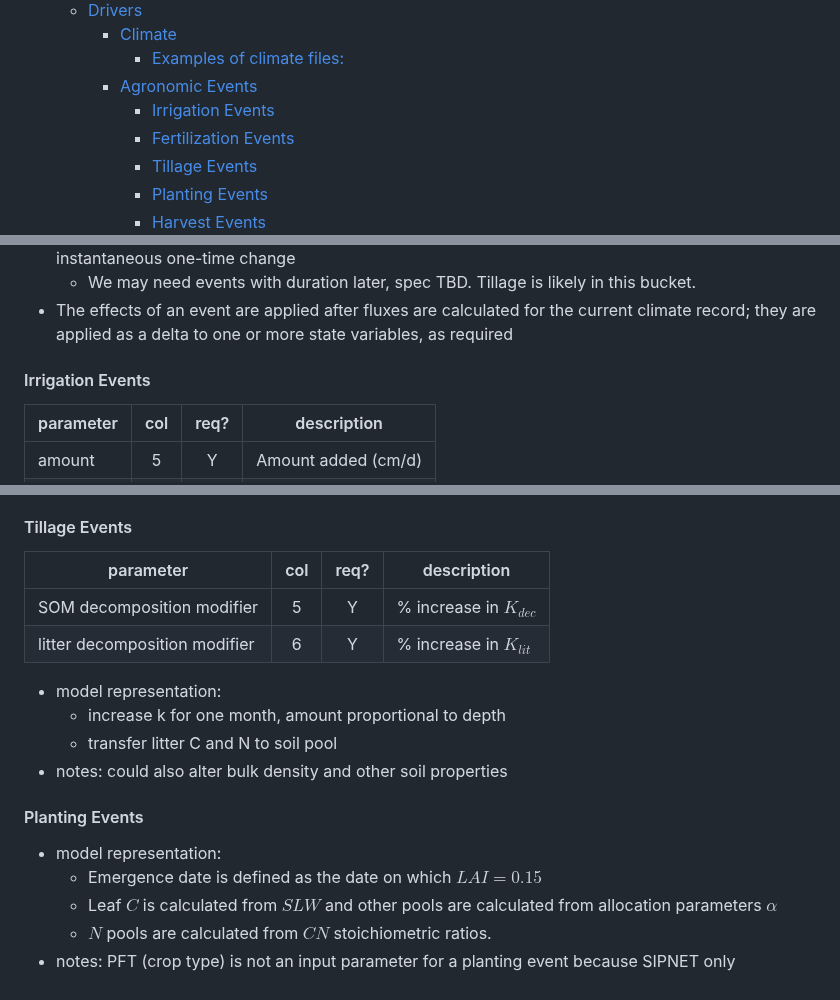
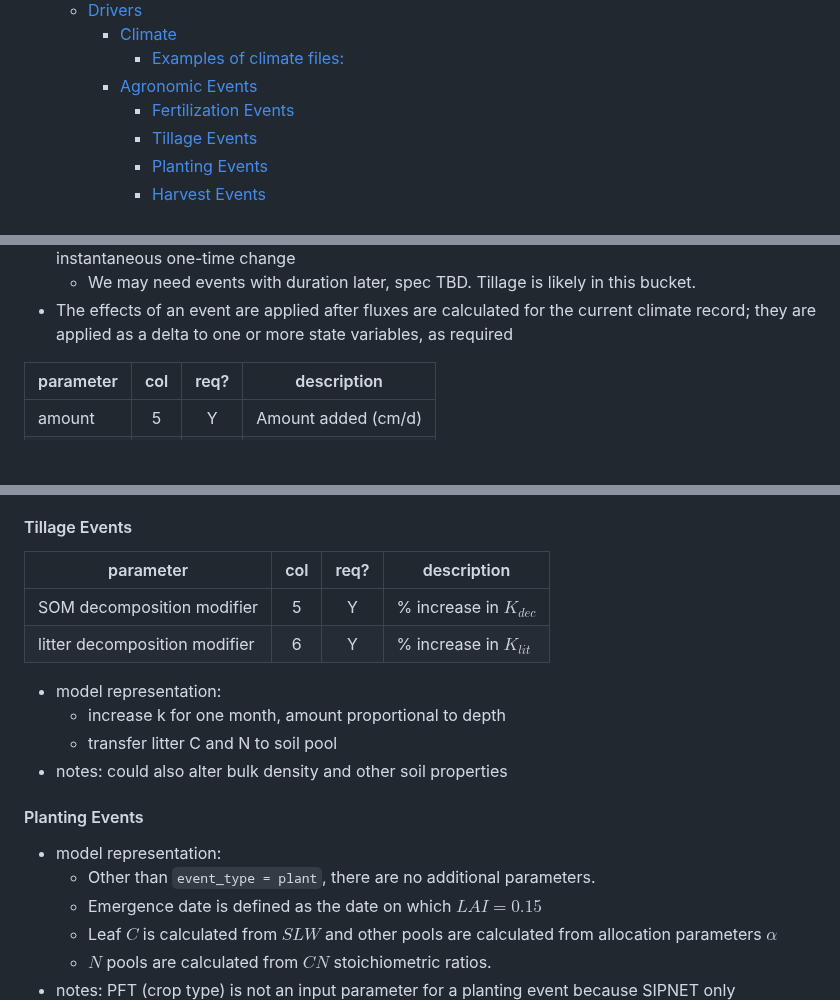
Before and after one commit to PecanProject/sipnet, a Markdown page: docs/parameters.md, 3 parts joined by grey strips. GitHub-like rendering; blank space fills up the shorter version.

```diff
--- a/docs/parameters.md
+++ b/docs/parameters.md
@@ -39,7 +39,6 @@ Numbered items are cross-referenced with original documentation.
     - [Climate](#climate)
       - [Examples of climate files:](#examples-of-climate-files)
     - [Agronomic Events](#agronomic-events)
-      - [Irrigation Events](#irrigation-events)
       - [Fertilization Events](#fertilization-events)
       - [Tillage Events](#tillage-events)
       - [Planting Events](#planting-events)
@@ -431,7 +430,7 @@ For managed ecosystems, the following inputs are provided in a file named `event
   - We may need events with duration later, spec TBD. Tillage is likely in this bucket.
 - The effects of an event are applied after fluxes are calculated for the current climate record; they are applied as a delta to one or more state variables, as required
 
-#### Irrigation Events
+
 | parameter   | col | req? |  description                                 |
 |-------------|:---:|:----:|----------------------------------------------|
 | amount      |  5  |  Y   |  Amount added (cm/d)                         |
@@ -460,6 +460,7 @@ Notes:
   - notes: PEcAn will handle conversion from fertilizer amount and type to mass of N and C allocated to different pools
 
 #### Tillage Events
+
 | parameter                     | col | req? | description              |
 |-------------------------------|:---:|:----:|--------------------------|
 | SOM decomposition modifier    |  5  |  Y   | % increase in $K_{dec}$  |
@@ -473,6 +474,7 @@ Notes:
 #### Planting Events
 
 - model representation:
+  - Other than `event_type = plant`, there are no additional parameters.
   - Emergence date is defined as the date on which $LAI=0.15$
   - Leaf $C$ is calculated from $SLW$ and other pools are calculated from allocation parameters $\alpha$
   - $N$ pools are calculated from $CN$ stoichiometric ratios.
```
Also changed, not shown: other parts of docs/parameters.md (+1 -0 lines).
